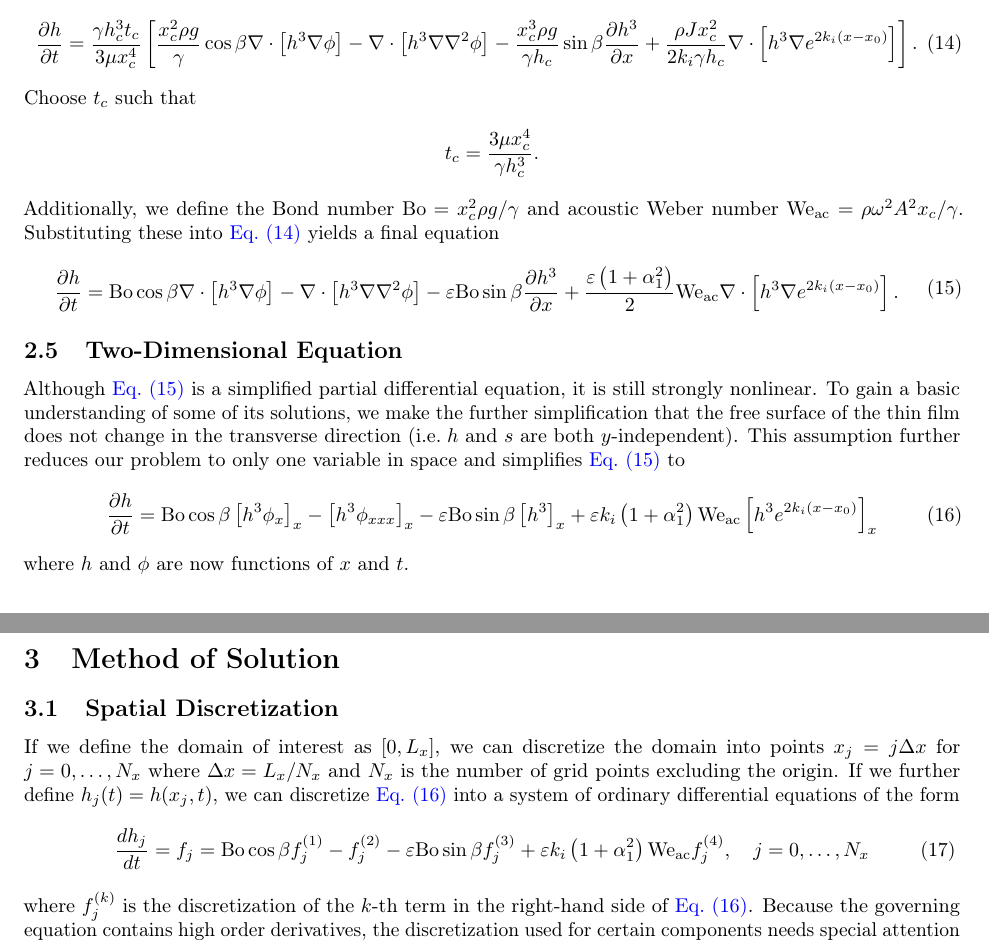
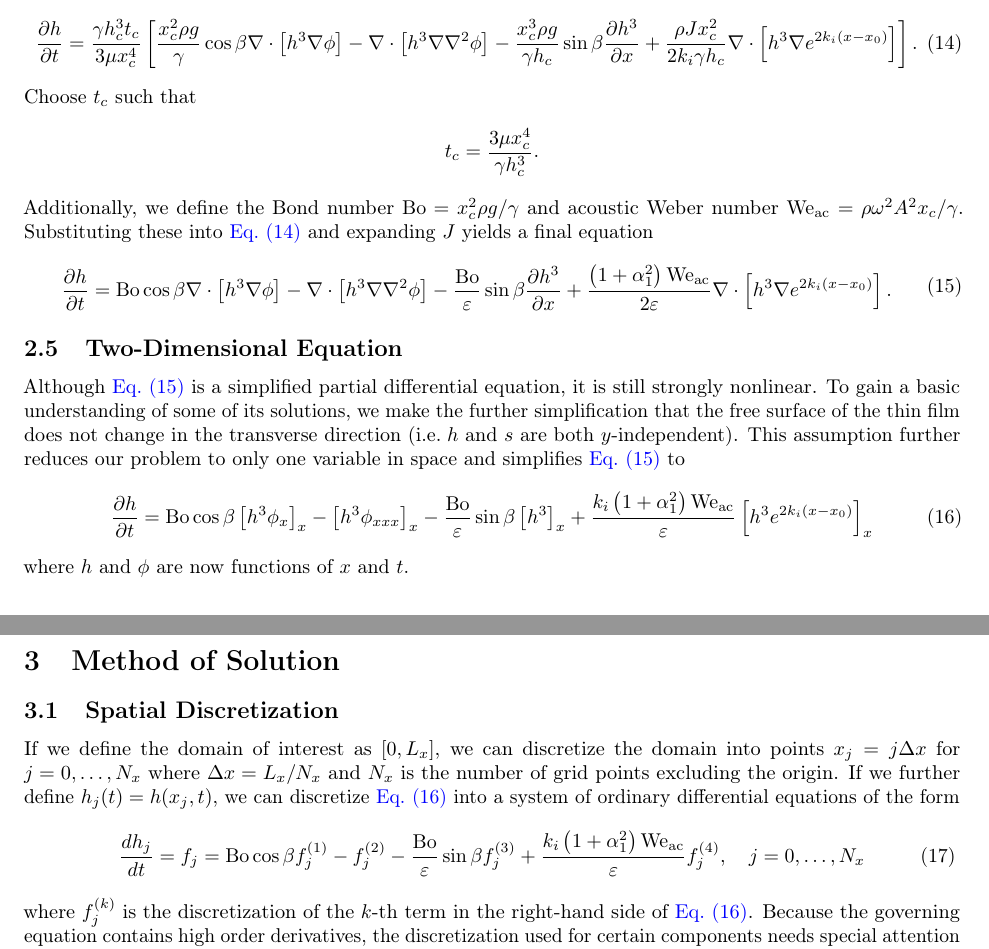
Before and after one commit to sbharg/thin_film_acoustics, a LaTeX paper (main.tex, which reads sections/num_sol.tex, sections/thinfilm_saw.tex): two parts of pages 3 and 4 of 6, joined at a grey line, cut so that both start at the same text. Compiled offline with pdfLaTeX.

Commit message:
uses new film equation

```diff
--- a/sections/num_sol.tex
+++ b/sections/num_sol.tex
@@ -5,7 +5,8 @@ $\Delta x = L_x / N_x$ and $N_x$ is the number of grid points excluding the orig
 If we further define $\func{h_j}{t} = \func{h}{x_j, t}$, we can discretize
 \cref{eq:two_dim_final} into a system of ordinary differential equations of the form
 \begin{equation}
-    \deriv{h_j}{t} = f_j = \mathrm{Bo}\cos \beta f_j^{(1)} - f_j^{(2)} - \varepsilon \mathrm{Bo} \sin \beta f_j^{(3)} + \varepsilon k_i \lrp{1 + \alpha_1^2} \mathrm{We_{ac}} f_j^{(4)}, \quad j = 0, \ldots, N_x
+    \deriv{h_j}{t} = f_j = \mathrm{Bo}\cos \beta f_j^{(1)} - f_j^{(2)} -  \frac{\mathrm{Bo}}{\varepsilon} \sin \beta f_j^{(3)} +
+    \frac{k_i \lrp{1 + \alpha_1^2} \mathrm{We_{ac}}}{\varepsilon} f_j^{(4)}, \quad j = 0, \ldots, N_x
     \label{eq:ode_sys}
 \end{equation}
 where $f_j^{(k)}$ is the discretization of the $k$-th term in
--- a/sections/thinfilm_saw.tex
+++ b/sections/thinfilm_saw.tex
@@ -155,13 +155,13 @@ Choose $t_c$ such that
 \end{align*}
 Additionally, we define the Bond number $\mathrm{Bo} = x_c^2 \rho g / \gamma$ and acoustic Weber number
 $\mathrm{We_{ac}} = \rho \omega^2 A^2 x_c / \gamma$.
-Substituting these into \cref{eq:nondim_sec} yields a final equation
+Substituting these into \cref{eq:nondim_sec} and expanding $J$ yields a final equation
 \begin{align}
     \begin{aligned}
     \pderiv{h}{t} = \mathrm{Bo} \cos\beta \grad \cdot \lrb{ h^3 \grad \phi } -
     \grad \cdot \lrb{h^3 \grad\grad^2\phi } -
-    \varepsilon \mathrm{Bo} \sin\beta \pderiv{h^3}{x} +
-    \frac{\varepsilon \lrp{1 + \alpha_1^2}}{2} \mathrm{We_{ac}} \grad \cdot \lrb{h^3 \grad e^{2k_i \lrp{x-x_0}}}.
+    \frac{\mathrm{Bo}}{\varepsilon} \sin\beta \pderiv{h^3}{x} +
+    \frac{\lrp{1 + \alpha_1^2} \mathrm{We_{ac}}}{2\varepsilon} \grad \cdot \lrb{h^3 \grad e^{2k_i \lrp{x-x_0}}}.
     %&= \mathrm{Bo} \cos\beta \grad \cdot \lrb{ h^3 \grad \lrp{h+s} } -
     %\grad \cdot \lrb{h^3 \grad\grad^2\lrp{h+s} } -
     %\varepsilon \mathrm{Bo} \sin\beta \pderiv{h^3}{x} +
@@ -177,8 +177,8 @@ we make the further simplification that the free surface of the thin film does n
 in the transverse direction (i.e.\! $h$ and $s$ are both $y$-independent). This assumption
 further reduces our problem to only one variable in space and simplifies \cref{eq:nondim_final} to
 \begin{align}
-    \pderiv{h}{t} = \mathrm{Bo}\cos\beta \lrb{h^3 \phi_x}_x - \lrb{h^3 \phi_{xxx}}_{x} - \varepsilon \mathrm{Bo} \sin\beta \lrb{h^3}_{x} +
-    \varepsilon k_i \lrp{1 + \alpha_1^2} \mathrm{We_{ac}} \lrb{h^3 e^{2k_i \lrp{x-x_0}}}_x
+    \pderiv{h}{t} = \mathrm{Bo}\cos\beta \lrb{h^3 \phi_x}_x - \lrb{h^3 \phi_{xxx}}_{x} - \frac{\mathrm{Bo}}{\varepsilon} \sin\beta \lrb{h^3}_{x} +
+    \frac{k_i \lrp{1 + \alpha_1^2}\mathrm{We_{ac}}}{\varepsilon} \lrb{h^3 e^{2k_i \lrp{x-x_0}}}_x
     \label{eq:two_dim_final}
 \end{align}
 where $h$ and $\phi$ are now functions of $x$ and $t$.
```
Also changed, not shown: 1 other file.
